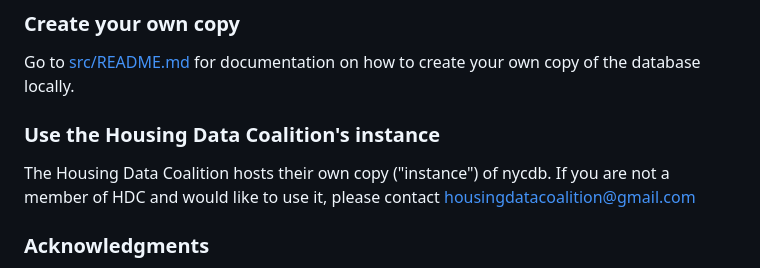
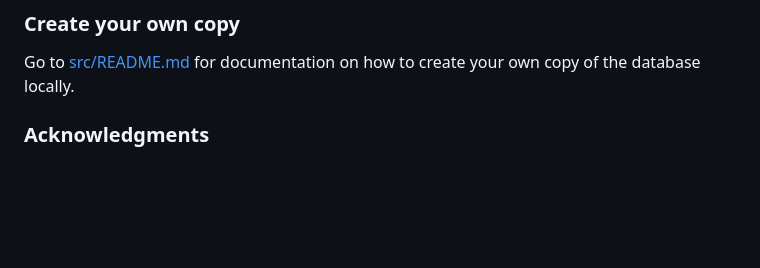
Before and after one commit to nycdb/nycdb, a Markdown page: README.md, the part around the change. GitHub-like rendering; blank space fills up the shorter version.

Commit message:
remove note about access to hdc instance (#400)
we can't give access to the justfix-hosted instance to everyone who asks, so removing that comment from the readme

```diff
--- a/README.md
+++ b/README.md
@@ -56,9 +56,6 @@ Residents, lawyers, tenants, and organizers who want to use data in their strugg
 
 Go to [src/README.md](src/README.md) for documentation on how to create your own copy of the database locally.
 
-### Use the Housing Data Coalition's instance
-
-The Housing Data Coalition hosts their own copy ("instance") of nycdb. If you are not a member of HDC and would like to use it, please contact housingdatacoalition@gmail.com
 
 ### Acknowledgments
 
```
